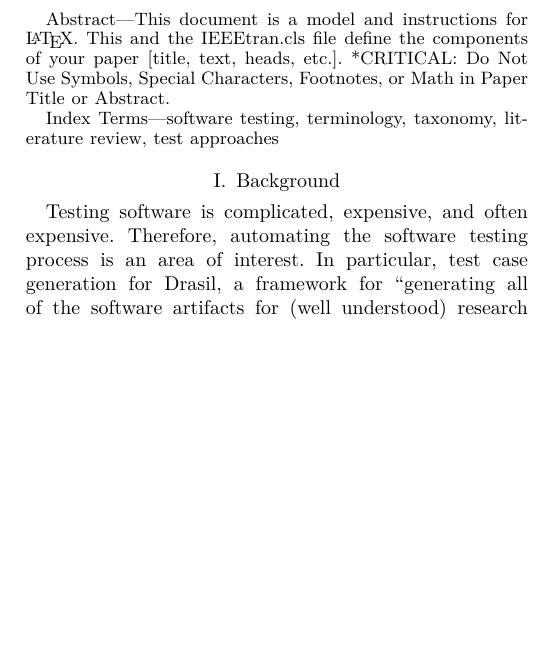
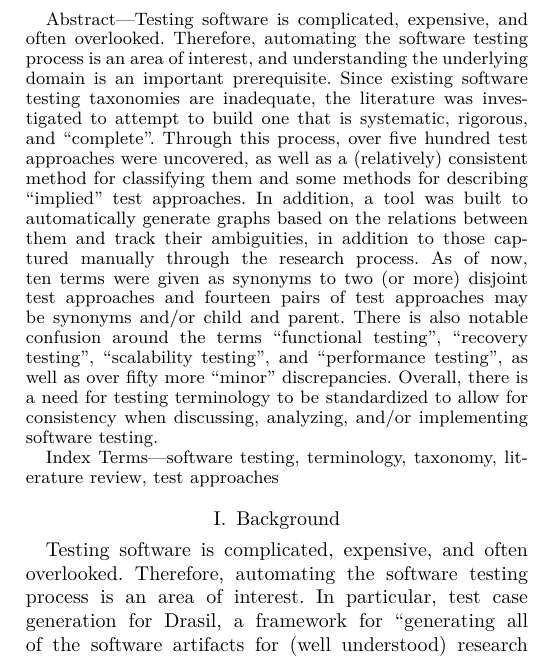
Before and after one commit to samm82/TestingTesting, a LaTeX paper (paper.tex): part of one column of page 1 of 12, cut at the place of the change, the shorter picture padded with empty space. Compiled offline with XeLaTeX.

Commit message:
Add first draft of abstract; #60

```diff
--- a/paper.tex
+++ b/paper.tex
@@ -43,9 +43,24 @@
 \maketitle
 
 \begin{abstract}
-    This document is a model and instructions for \LaTeX.
-    This and the IEEEtran.cls file define the components of your paper [title, text, heads, etc.]. *CRITICAL: Do Not Use Symbols, Special Characters, Footnotes,
-    or Math in Paper Title or Abstract.
+    Testing software is complicated, expensive, and often overlooked. Therefore,
+    automating the software testing process is an area of interest, and
+    understanding the underlying domain is an important prerequisite. Since
+    existing software testing taxonomies are inadequate, the literature was
+    investigated to attempt to build one that is systematic, rigorous, and
+    ``complete''. Through this process, over five hundred test approaches were
+    uncovered, as well as a (relatively) consistent method for classifying
+    them and some methods for describing ``implied'' test approaches. In
+    addition, a tool was built to automatically generate graphs based on the
+    relations between them and track their ambiguities, in addition to those
+    captured manually through the research process. As of now, ten terms were
+    given as synonyms to two (or more) disjoint test approaches and fourteen
+    pairs of test approaches may be synonyms and/or child and parent. There is
+    also notable confusion around the terms ``functional testing'', ``recovery
+    testing'', ``scalability testing'', and ``performance testing'', as well as
+    over fifty more ``minor'' discrepancies. Overall, there is a need for
+    testing terminology to be standardized to allow for consistency when
+    discussing, analyzing, and/or implementing software testing.
 \end{abstract}
 
 \begin{IEEEkeywords}
@@ -56,7 +71,7 @@
 
 % TODO: tighten up, add sources
 
-Testing software is complicated, expensive, and often expensive. Therefore,
+Testing software is complicated, expensive, and often overlooked. Therefore,
 automating the software testing process is an area of interest. In particular,
 test case generation for Drasil, a framework for ``generating all of the
 software artifacts for (well understood) research software'' \cite{Drasil} was
```
Also changed, not shown: paper.pdf.
